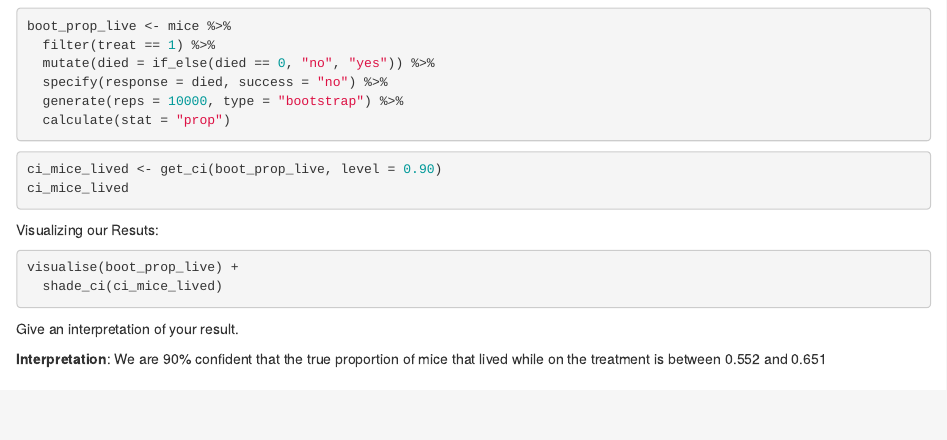
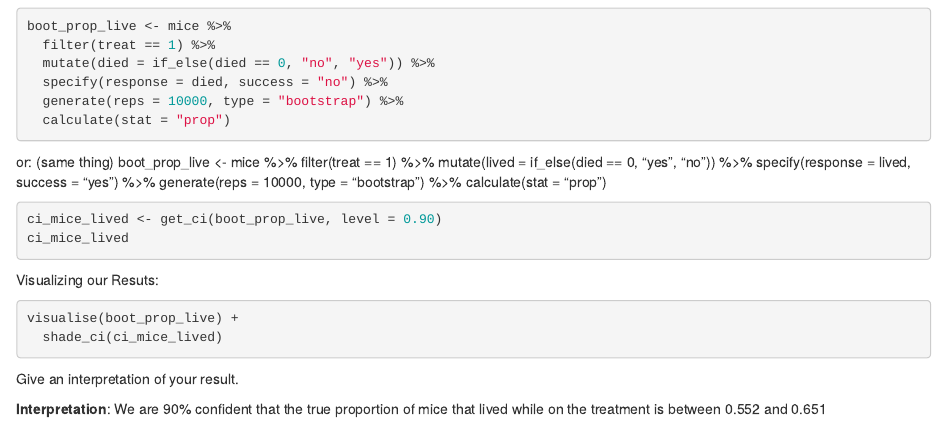
Before and after one commit to sta199-01-sp21/lecture-note-class-13-yingyu0208, an R Markdown document (lecturenotesclass13.Rmd): the page in a window 1100 px wide, from 5510 px down. Rendered offline with R 4.5, knitr and Pandoc, with nearby package versions; the code chunks are not run, so their results and figures are left out.

Commit message:
final commit

````diff
--- a/lecturenotesclass13.Rmd
+++ b/lecturenotesclass13.Rmd
@@ -398,6 +398,14 @@ boot_prop_live <- mice %>%
   calculate(stat = "prop")
 ```
 
+or: (same thing)
+boot_prop_live <- mice %>%
+  filter(treat == 1) %>%
+  mutate(lived = if_else(died == 0, "yes", "no")) %>%
+  specify(response = lived, success = "yes") %>%
+  generate(reps = 10000, type = "bootstrap") %>%
+  calculate(stat = "prop")
+
 ```{r practice_2_ci}
 ci_mice_lived <- get_ci(boot_prop_live, level = 0.90)
 ci_mice_lived
````
